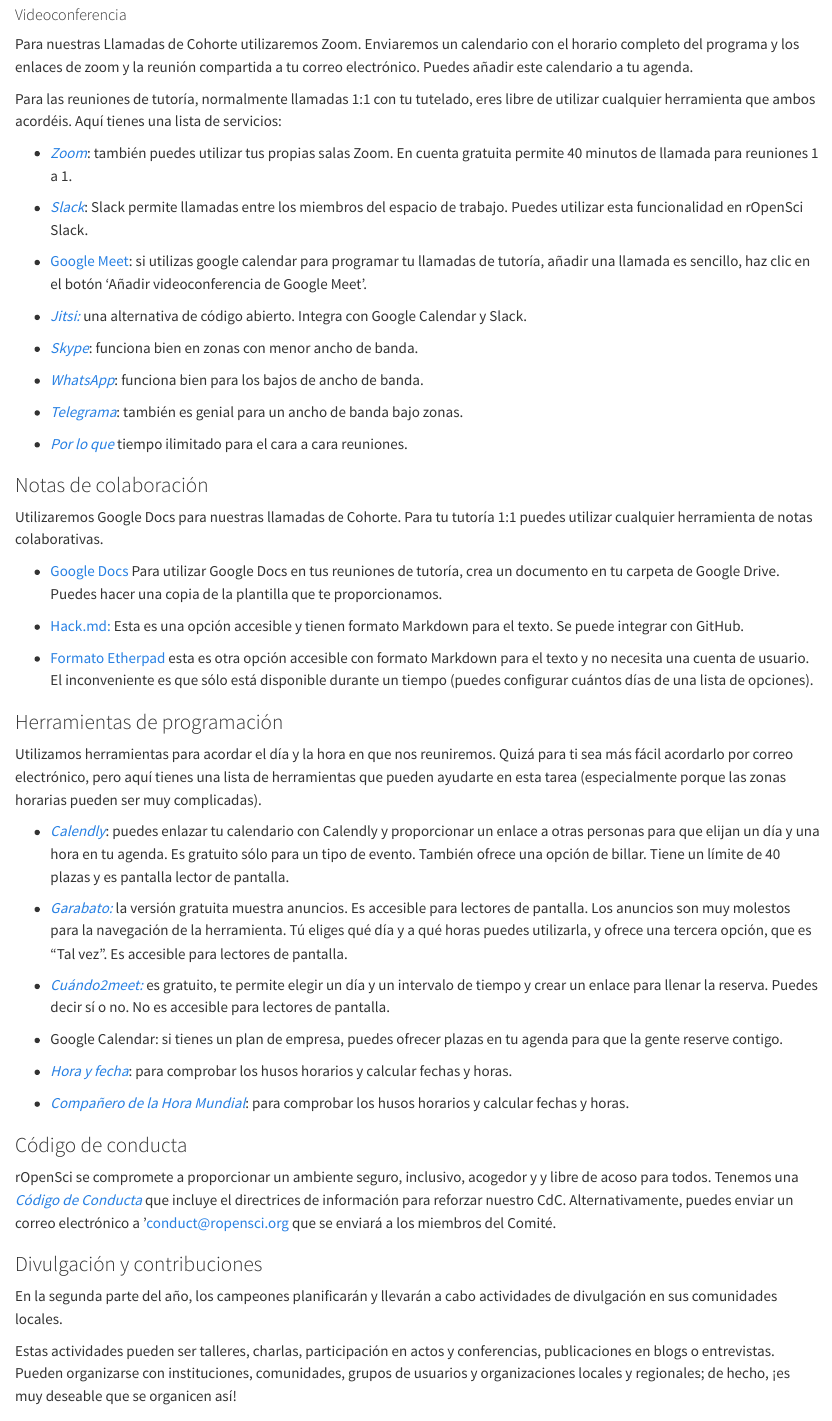
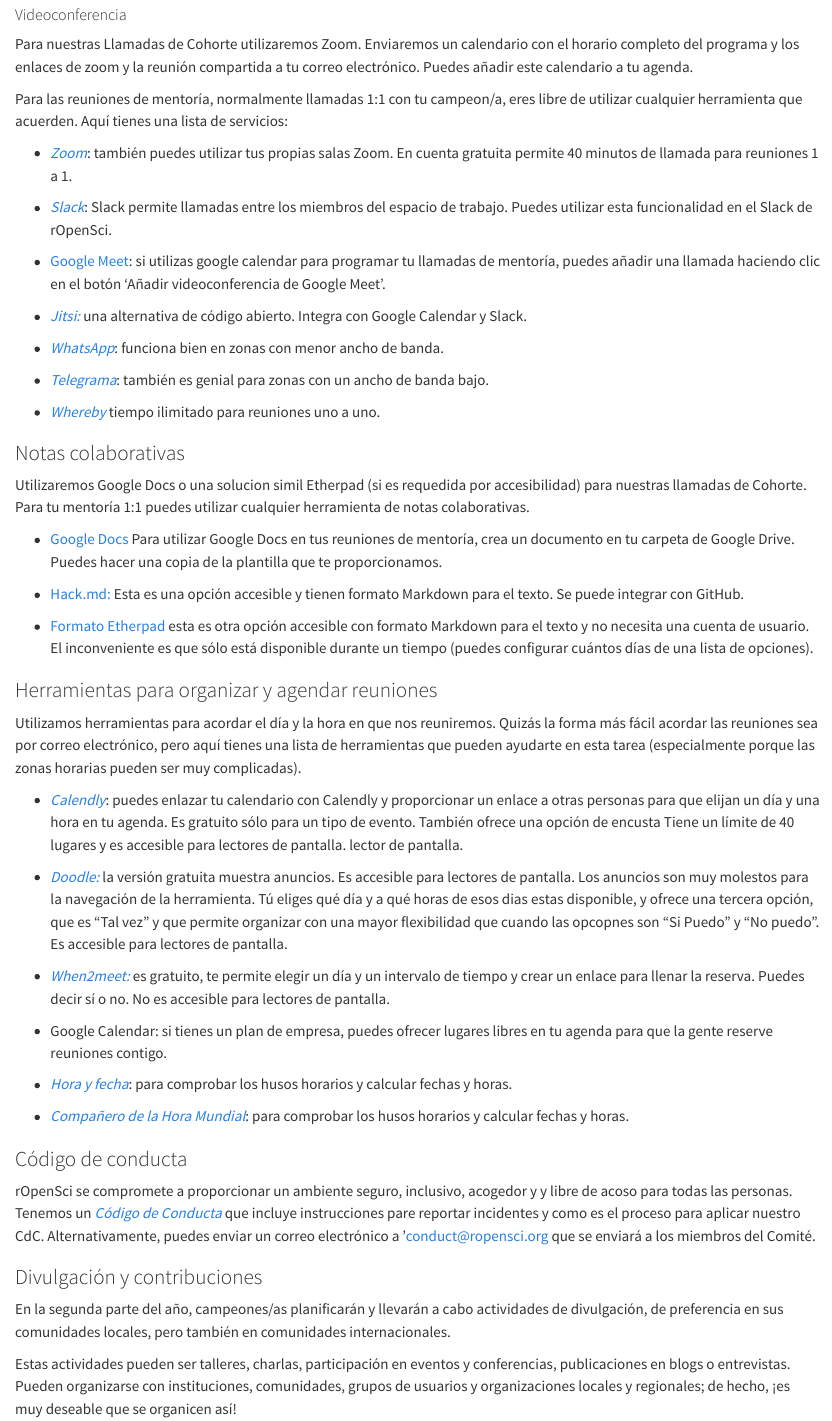
Before and after one commit to ropensci-org/champions-mentor-guidelines, a Quarto document (mentors-tools.es.qmd): the page in a window 1100 px wide, from 1140 px down. Rendered offline with R 4.5, knitr and Pandoc in place of Quarto, with nearby package versions.

Commit message:
Apply suggestions from code review

```diff
--- a/mentors-tools.es.qmd
+++ b/mentors-tools.es.qmd
@@ -66,40 +66,38 @@
 horario completo del programa y los enlaces de zoom y la reunión compartida
 a tu correo electrónico. Puedes añadir este calendario a tu agenda.
 
-Para las reuniones de tutoría, normalmente llamadas 1:1 con tu tutelado, eres libre
-de utilizar cualquier herramienta que ambos acordéis. Aquí tienes una lista de servicios:
+Para las reuniones de mentoría, normalmente llamadas 1:1 con tu campeon/a, eres libre
+de utilizar cualquier herramienta que acuerden. Aquí tienes una lista de servicios:
 
 - [*Zoom*](http://zoom.us/): también puedes utilizar tus propias salas Zoom. En
   cuenta gratuita permite 40 minutos de llamada para reuniones 1 a 1.
 
 - [*Slack*](https://slack.com/help/articles/216771908-Make-calls-in-Slack):
   Slack permite llamadas entre los miembros del espacio de trabajo. Puedes utilizar
-  esta funcionalidad en rOpenSci Slack.
+  esta funcionalidad en el Slack de rOpenSci.
 
 - [Google Meet](https://meet.google.com/landing): si utilizas google calendar para programar tu
-  llamadas de tutoría, añadir una llamada es sencillo, haz clic en el botón
+  llamadas de mentoría, puedes añadir una llamada haciendo clic en el botón
   'Añadir videoconferencia de Google Meet'.
 
 - [*Jitsi:*](http://meet.jit.si/) una alternativa de código abierto. Integra
   con Google Calendar y Slack.
 
-- [*Skype*](http://skype.com/): funciona bien en zonas con menor ancho de banda.
 
-- [*WhatsApp*](https://www.whatsapp.com/): funciona bien para los bajos
-  de ancho de banda.
+- [*WhatsApp*](https://www.whatsapp.com/): funciona bien en zonas con menor
+  ancho de banda.
 
-- [*Telegrama*](https://telegram.org/): también es genial para un ancho de banda bajo
-  zonas.
+- [*Telegrama*](https://telegram.org/): también es genial para zonas con un ancho de banda bajo.
 
-- [*Por lo que*](https://whereby.com/) tiempo ilimitado para el cara a cara
-  reuniones.
 
-### Notas de colaboración {#note-taking}
+- [*Whereby*](https://whereby.com/) tiempo ilimitado para reuniones uno a uno.
 
-Utilizaremos Google Docs para nuestras llamadas de Cohorte. Para tu tutoría 1:1
+### Notas colaborativas {#note-taking}
+
+Utilizaremos Google Docs o una solucion simil Etherpad (si es requedida por accesibilidad) para nuestras llamadas de Cohorte. Para tu mentoría 1:1
 puedes utilizar cualquier herramienta de notas colaborativas.
 
-- [Google Docs](https://docs.google.com/) Para utilizar Google Docs en tus reuniones de tutoría,
+- [Google Docs](https://docs.google.com/) Para utilizar Google Docs en tus reuniones de mentoría,
   crea un documento en tu carpeta de Google Drive.
   Puedes hacer una copia de la plantilla que te proporcionamos.
 
@@ -110,30 +108,30 @@
 - [Formato Etherpad](https://pad.riseup.net/) esta es otra opción accesible con formato Markdown para el texto y no necesita una cuenta de usuario.
   El inconveniente es que sólo está disponible durante un tiempo (puedes configurar cuántos días de una lista de opciones).
 
-### Herramientas de programación {#scheduling}
+### Herramientas para organizar y agendar reuniones {#scheduling}
 
 Utilizamos herramientas para acordar el día y la hora en que nos reuniremos.
-Quizá para ti sea más fácil acordarlo por correo electrónico,
+Quizás la forma más fácil acordar las reuniones sea por correo electrónico,
 pero aquí tienes una lista de herramientas que pueden ayudarte en esta tarea (especialmente porque las zonas horarias pueden ser muy complicadas).
 
 - [*Calendly*](https://calendly.com/): puedes enlazar tu calendario con
   Calendly y proporcionar un enlace a otras personas para que elijan un día y una hora
   en tu agenda. Es gratuito sólo para un tipo de evento. También
-  ofrece una opción de billar. Tiene un límite de 40 plazas y es pantalla
+  ofrece una opción de encusta Tiene un límite de 40 lugares y es accesible para lectores de pantalla.
   lector de pantalla.
 
-- [*Garabato:*](https://doodle.com/) la versión gratuita muestra anuncios. Es
+- [*Doodle:*](https://doodle.com/) la versión gratuita muestra anuncios. Es
   accesible para lectores de pantalla. Los anuncios son muy molestos para la navegación de la herramienta.
-  Tú eliges qué día y a qué horas puedes utilizarla,
-  y ofrece una tercera opción, que es "Tal vez".
+  Tú eliges qué día y a qué horas de esos dias estas disponible,
+  y ofrece una tercera opción, que es "Tal vez" y que permite organizar con una mayor flexibilidad que cuando las opcopnes son "Si Puedo" y "No puedo".
   Es accesible para lectores de pantalla.
 
-- [*Cuándo2meet:*](https://www.when2meet.com/) es gratuito, te permite
+- [*When2meet:*](https://www.when2meet.com/) es gratuito, te permite
   elegir un día y un intervalo de tiempo y crear un enlace para llenar la reserva.
   Puedes decir sí o no. No es accesible para lectores de pantalla.
 
-- Google Calendar: si tienes un plan de empresa, puedes ofrecer plazas en
-  tu agenda para que la gente reserve contigo.
+- Google Calendar: si tienes un plan de empresa, puedes ofrecer lugares libres en
+  tu agenda para que la gente reserve reuniones contigo.
 
 - [*Hora y fecha*](http://timeanddate.com/): para comprobar los husos horarios
   y calcular fechas y horas.
@@ -144,14 +142,14 @@
 ### Código de conducta
 
 rOpenSci se compromete a proporcionar un ambiente seguro, inclusivo, acogedor y
-y libre de acoso para todos. Tenemos una [*Código de
-Conducta*](https://ropensci.org/code-of-conduct/) que incluye el
-directrices de información para reforzar nuestro CdC. Alternativamente, puedes
+y libre de acoso para todas las personas. Tenemos un [*Código de
+Conducta*](https://ropensci.org/code-of-conduct/) que incluye instrucciones
+pare reportar incidentes y como es el proceso para aplicar nuestro CdC. Alternativamente, puedes
 enviar un correo electrónico a '[conduct@ropensci.org](mailto:conduct@ropensci.org) que se enviará a los miembros del Comité.
 
 ### Divulgación y contribuciones
 
-En la segunda parte del año, los campeones planificarán y llevarán a cabo actividades de divulgación en sus comunidades locales.
+En la segunda parte del año, campeones/as planificarán y llevarán a cabo actividades de divulgación, de preferencia en sus comunidades locales, pero también en comunidades internacionales.
 
-Estas actividades pueden ser talleres, charlas, participación en actos y conferencias, publicaciones en blogs o entrevistas.  Pueden organizarse con instituciones, comunidades, grupos de usuarios y organizaciones locales y regionales; de hecho, ¡es muy deseable que se organicen así!
+Estas actividades pueden ser talleres, charlas, participación en eventos y conferencias, publicaciones en blogs o entrevistas.  Pueden organizarse con instituciones, comunidades, grupos de usuarios y organizaciones locales y regionales; de hecho, ¡es muy deseable que se organicen así!
 
```
Also changed, not shown: mentors-tools.es.qmd (8 more changed lines).
